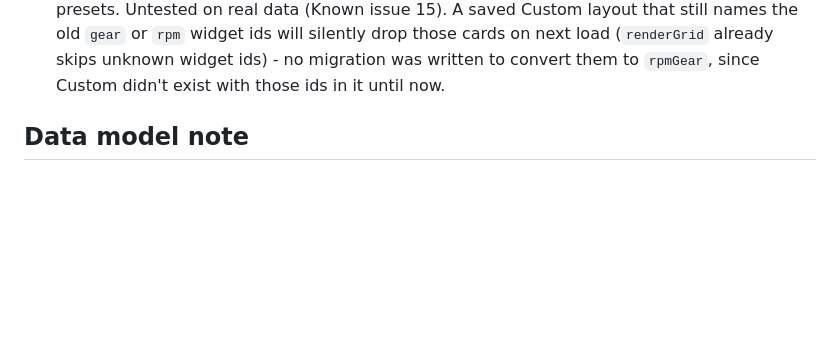
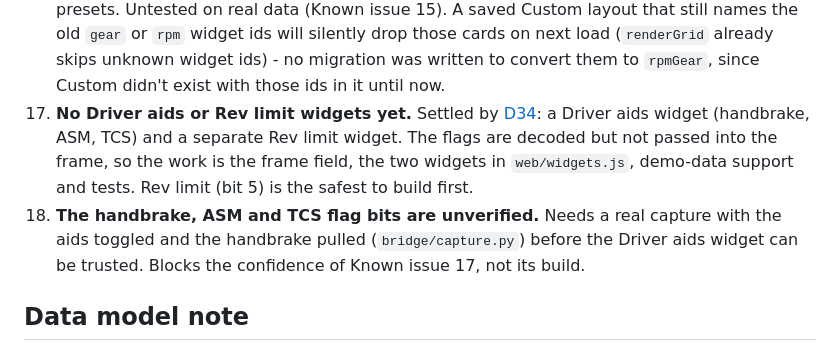
Before and after one commit to fteodoro803/sim-racing-telemetry, a Markdown page: PROJECT_CONTEXT.md, the part around the change. Rendered like a GitHub page; blank space fills up the shorter version.

Commit message:
Log D34: driver aids and rev limit widgets wanted (reverses part of D19)
Co-Authored-By: Claude Sonnet 5.5 <noreply@anthropic.com>

```diff
--- a/PROJECT_CONTEXT.md
+++ b/PROJECT_CONTEXT.md
@@ -44,6 +44,8 @@ A separate Lab entry, a personal log of modified GT7 cars and their times on spe
 14. **No steering widget.** Deferred to its own session ([D19](DECISIONS.md)). Needs the steering angle from packet type B or C, whose offsets aren't confirmed, so it starts with a capture from a real console.
 15. **The iPad path is untested; the PS4 and phone paths work.** The bridge has run against a real PS4, and the dashboard responded with live values both from a Mac browser and (per the user) a phone browser (2026-09-22): see [`GT7_TELEMETRY.md`](GT7_TELEMETRY.md) "Confirmed on a real PS4". A second, clean multi-lap session confirmed the live delta tracks the game's own delta closely (the user measured about 4 ms). Still to do: open the page from the iPad specifically over the local network (with the Mac's firewall and the iPad's Auto-Lock in mind), run a full race for `laps_in_race`, and record a restart and a replay.
 16. ~~**RPM and Gear are still two separate widgets.**~~ **Resolved** ([D28](DECISIONS.md); log 16 in [`DASHBOARD_PLAN.md`](DASHBOARD_PLAN.md)). Merged into one `rpmGear` widget with three variants (stacked, column, ring); the standalone `rpm`/`gear` entries are gone from the registry, palette and both built-in presets. Untested on real data (Known issue 15). A saved Custom layout that still names the old `gear` or `rpm` widget ids will silently drop those cards on next load (`renderGrid` already skips unknown widget ids) - no migration was written to convert them to `rpmGear`, since Custom didn't exist with those ids in it until now.
+17. **No Driver aids or Rev limit widgets yet.** Settled by [D34](DECISIONS.md): a Driver aids widget (handbrake, ASM, TCS) and a separate Rev limit widget. The flags are decoded but not passed into the frame, so the work is the frame field, the two widgets in `web/widgets.js`, demo-data support and tests. Rev limit (bit 5) is the safest to build first.
+18. **The handbrake, ASM and TCS flag bits are unverified.** Needs a real capture with the aids toggled and the handbrake pulled (`bridge/capture.py`) before the Driver aids widget can be trusted. Blocks the confidence of Known issue 17, not its build.
 
 <!-- Resolved items are struck through and annotated, not deleted:
      1. ~~**Title.**~~ **Resolved** (`DECISIONS.md` D#). What changed, in a line or two. -->
```
Also changed, not shown: DECISIONS.md (+1 -0 lines).
